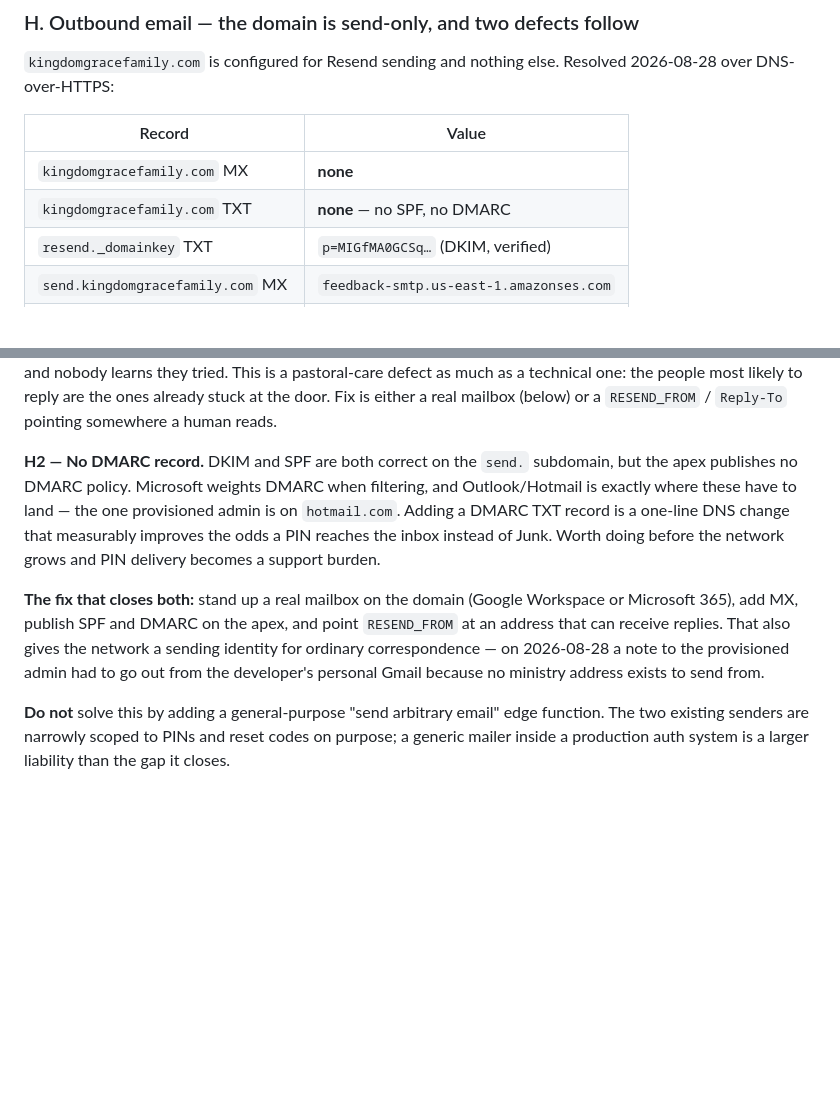
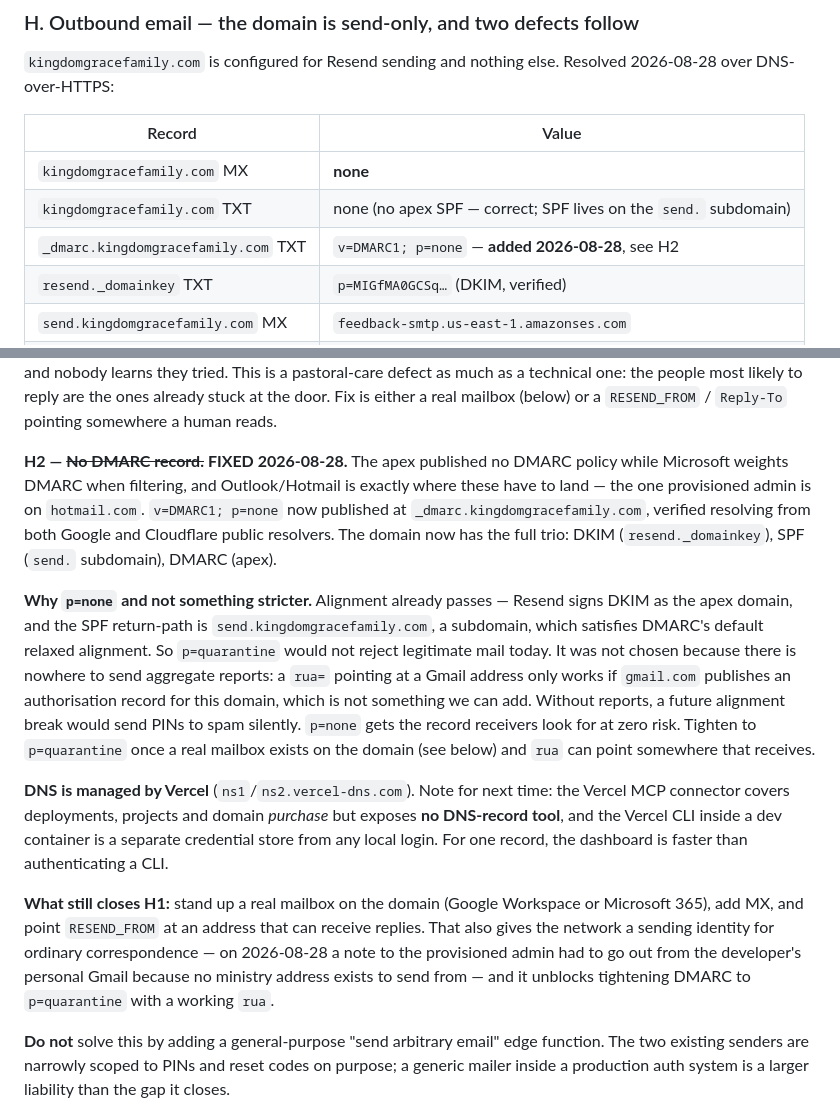
Before and after one commit to KingdomofGraceMinistries/KingdomGraceFamilyofChurchesandMinistries, a Markdown page: PROJECT_STATE.md, 2 parts joined by grey strips. GitHub-like rendering; blank space fills up the shorter version.

Commit message:
DMARC published — H2 closed
v=DMARC1; p=none now live at _dmarc.kingdomgracefamily.com, verified resolving
from both the Google and Cloudflare public resolvers. The domain now has the
full trio: DKIM at resend._domainkey, SPF on the send. subdomain, DMARC at the
apex. That is the record Outlook/Hotmail looks for when filtering, which is
where the PIN emails have to land — the one provisioned admin is on hotmail.com.

Section H records why p=none rather than something stricter. Alignment already
passes: Resend signs DKIM as the apex domain and the SPF return-path is
send.kingdomgracefamily.com, a subdomain, which satisfies DMARC's default
relaxed alignment, so p=quarantine would not reject legitimate mail today. It
was not chosen because there is nowhere to send aggregate reports — a rua=
pointing at a Gmail address only works if gmail.com publishes an authorisation
record for this domain, which we cannot add. Without reports a future alignment
break would push PINs to spam silently. Tighten to p=quarantine once a real
mailbox exists and rua can point somewhere that receives.

H1 is unchanged and still open: RESEND_FROM is unset, so PIN and reset mail
still comes from noreply@kingdomgracefamily.com, and with no MX on the apex a
reply reaches nobody.

Also recorded for next time: DNS is on Vercel nameservers, the Vercel MCP
connector has no DNS-record tool, and the Vercel CLI inside a dev container is
a separate credential store from any local login — for a single record the
dashboard beats authenticating a CLI.

Co-Authored-By: Claude Opus 5 (1M context) <noreply@anthropic.com>

```diff
--- a/PROJECT_STATE.md
+++ b/PROJECT_STATE.md
@@ -291,7 +291,8 @@ Resolved 2026-08-28 over DNS-over-HTTPS:
 | Record | Value |
 |---|---|
 | `kingdomgracefamily.com` MX | **none** |
-| `kingdomgracefamily.com` TXT | **none** — no SPF, no DMARC |
+| `kingdomgracefamily.com` TXT | none (no apex SPF — correct; SPF lives on the `send.` subdomain) |
+| `_dmarc.kingdomgracefamily.com` TXT | `v=DMARC1; p=none` — **added 2026-08-28**, see H2 |
 | `resend._domainkey` TXT | `p=MIGfMA0GCSq…` (DKIM, verified) |
 | `send.kingdomgracefamily.com` MX | `feedback-smtp.us-east-1.amazonses.com` |
 | `send.kingdomgracefamily.com` TXT | `v=spf1 include:amazonses.com ~all` |
@@ -313,20 +314,39 @@ technical one: the people most likely to reply are the ones already stuck at
 the door. Fix is either a real mailbox (below) or a `RESEND_FROM` /
 `Reply-To` pointing somewhere a human reads.
 
-**H2 — No DMARC record.** DKIM and SPF are both correct on the `send.`
-subdomain, but the apex publishes no DMARC policy. Microsoft weights DMARC
-when filtering, and Outlook/Hotmail is exactly where these have to land — the
-one provisioned admin is on `hotmail.com`. Adding a DMARC TXT record is a
-one-line DNS change that measurably improves the odds a PIN reaches the inbox
-instead of Junk. Worth doing before the network grows and PIN delivery becomes
-a support burden.
+**H2 — ~~No DMARC record.~~ FIXED 2026-08-28.** The apex published no DMARC
+policy while Microsoft weights DMARC when filtering, and Outlook/Hotmail is
+exactly where these have to land — the one provisioned admin is on
+`hotmail.com`. `v=DMARC1; p=none` now published at
+`_dmarc.kingdomgracefamily.com`, verified resolving from both Google and
+Cloudflare public resolvers. The domain now has the full trio: DKIM
+(`resend._domainkey`), SPF (`send.` subdomain), DMARC (apex).
 
-**The fix that closes both:** stand up a real mailbox on the domain (Google
-Workspace or Microsoft 365), add MX, publish SPF and DMARC on the apex, and
-point `RESEND_FROM` at an address that can receive replies. That also gives
-the network a sending identity for ordinary correspondence — on 2026-08-28 a
-note to the provisioned admin had to go out from the developer's personal
-Gmail because no ministry address exists to send from.
+**Why `p=none` and not something stricter.** Alignment already passes —
+Resend signs DKIM as the apex domain, and the SPF return-path is
+`send.kingdomgracefamily.com`, a subdomain, which satisfies DMARC's default
+relaxed alignment. So `p=quarantine` would not reject legitimate mail today.
+It was not chosen because there is nowhere to send aggregate reports: a `rua=`
+pointing at a Gmail address only works if `gmail.com` publishes an
+authorisation record for this domain, which is not something we can add.
+Without reports, a future alignment break would send PINs to spam silently.
+`p=none` gets the record receivers look for at zero risk. Tighten to
+`p=quarantine` once a real mailbox exists on the domain (see below) and `rua`
+can point somewhere that receives.
+
+**DNS is managed by Vercel** (`ns1`/`ns2.vercel-dns.com`). Note for next time:
+the Vercel MCP connector covers deployments, projects and domain *purchase*
+but exposes **no DNS-record tool**, and the Vercel CLI inside a dev container
+is a separate credential store from any local login. For one record, the
+dashboard is faster than authenticating a CLI.
+
+**What still closes H1:** stand up a real mailbox on the domain (Google
+Workspace or Microsoft 365), add MX, and point `RESEND_FROM` at an address
+that can receive replies. That also gives the network a sending identity for
+ordinary correspondence — on 2026-08-28 a note to the provisioned admin had to
+go out from the developer's personal Gmail because no ministry address exists
+to send from — and it unblocks tightening DMARC to `p=quarantine` with a
+working `rua`.
 
 **Do not** solve this by adding a general-purpose "send arbitrary email" edge
 function. The two existing senders are narrowly scoped to PINs and reset codes
```
